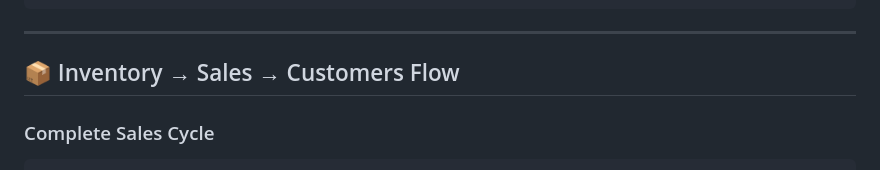
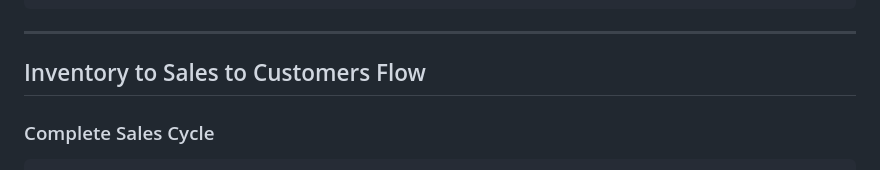
Before and after one commit to EfeObus/TekVwarho-ProAudit, a Markdown page: docs/SYSTEM_CONNECTIONS.md, the part around one of its changes. Drawn GitHub-style.

Commit message:
fix: Remove emojis from SYSTEM_CONNECTIONS.md

```diff
--- a/docs/SYSTEM_CONNECTIONS.md
+++ b/docs/SYSTEM_CONNECTIONS.md
@@ -208,7 +208,7 @@ TekVwarho ProAudit is a **world-class Nigerian tax compliance and business manag
 
 ---
 
-## 📦 Inventory → Sales → Customers Flow
+## Inventory to Sales to Customers Flow
 
 ### Complete Sales Cycle
 
```
Also changed, not shown: other parts of docs/SYSTEM_CONNECTIONS.md (+9 -9 lines).
